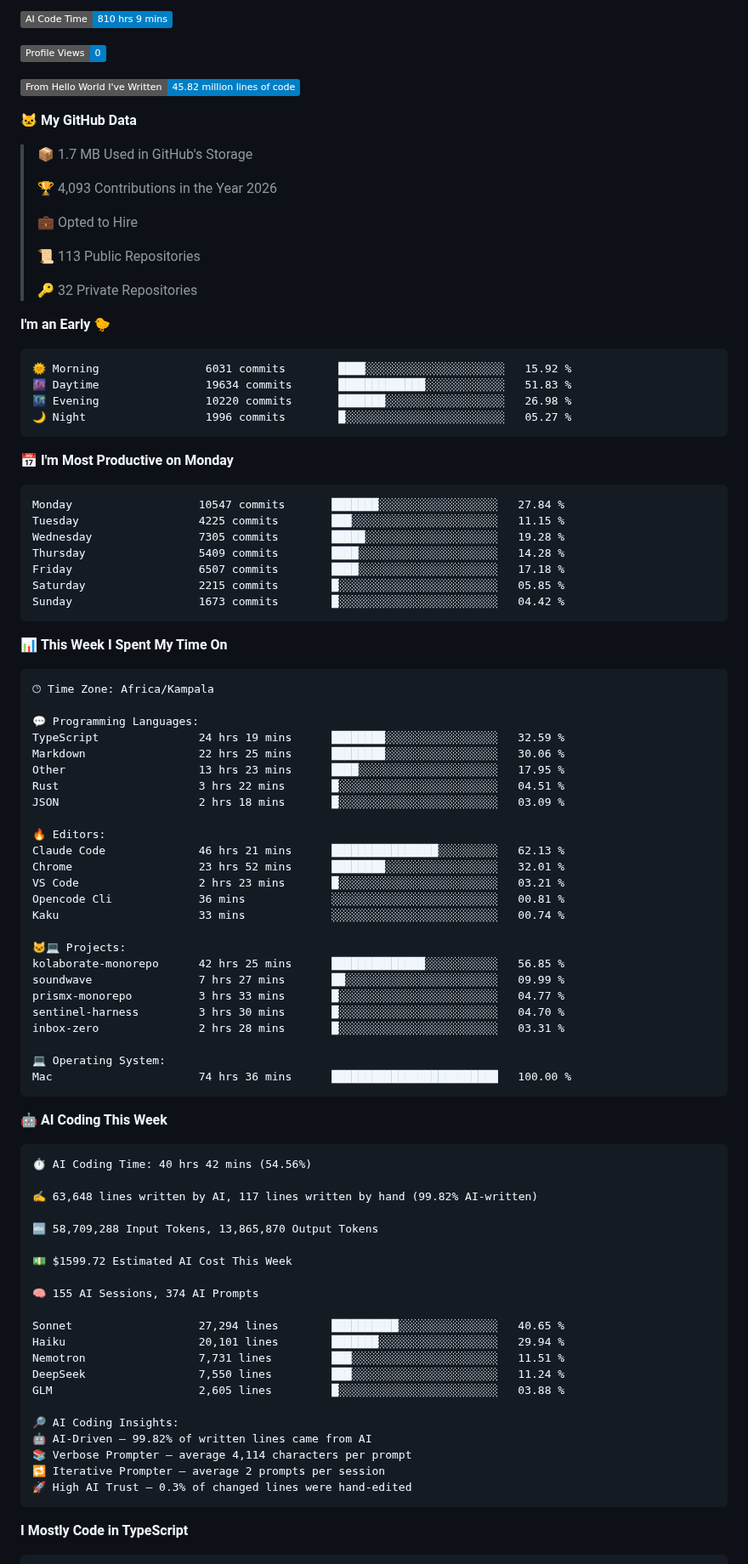
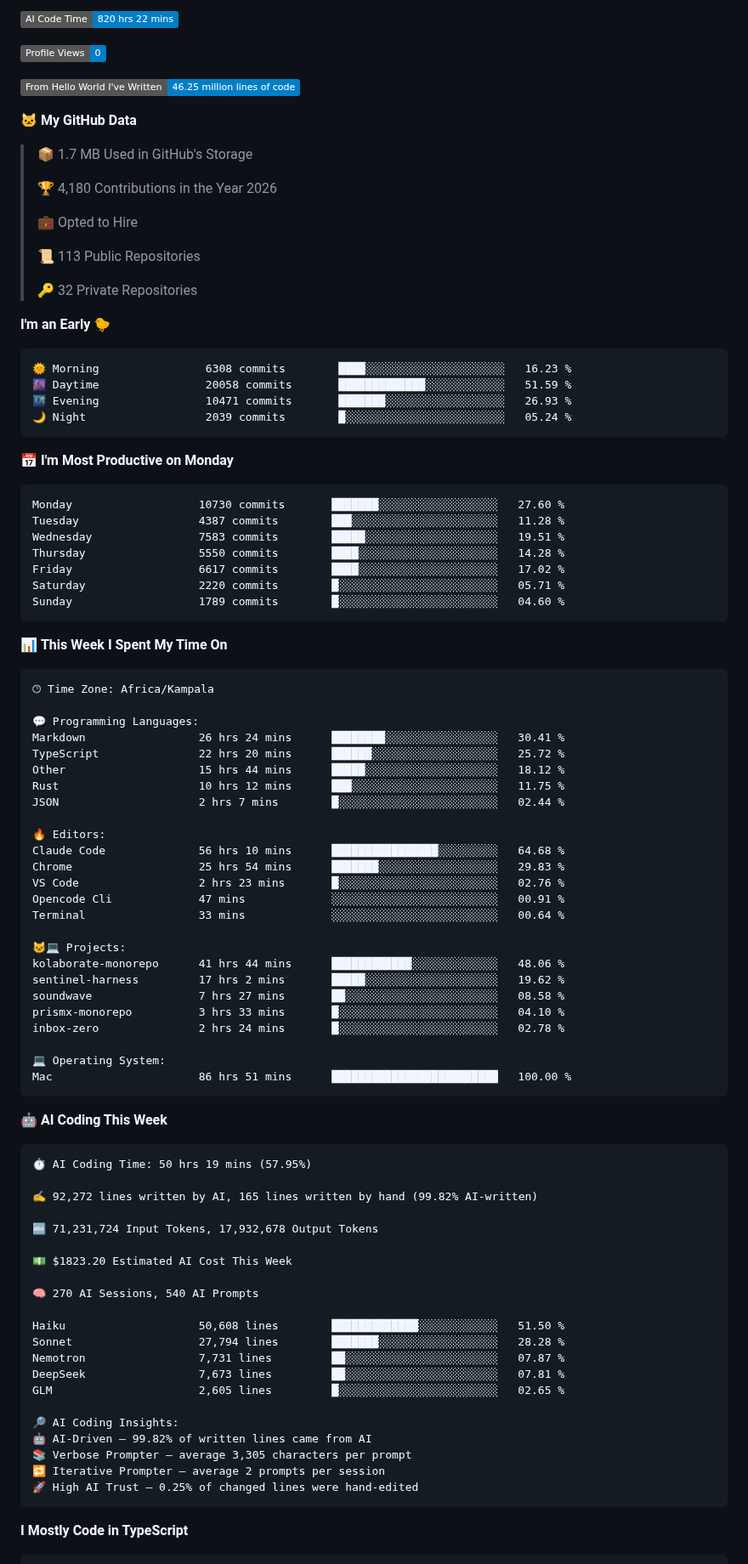
Before and after one commit to khanblair/khanblair, a Markdown page: README.md, the part around one of its changes. Shown at 85% size. GitHub-like rendering; badges without logos.

Commit message:
Updated with Dev Metrics

````diff
--- a/README.md
+++ b/README.md
@@ -43,15 +43,15 @@ Building innovative solutions with code — I create scalable apps and systems a
 
-![AI Code Time](http://img.shields.io/badge/AI%20Code%20Time-810%20hrs%209%20mins-blue?style=flat)
+![AI Code Time](http://img.shields.io/badge/AI%20Code%20Time-820%20hrs%2022%20mins-blue?style=flat)
 
 ![Profile Views](http://img.shields.io/badge/Profile%20Views-0-blue?style=flat)
 
-![Lines of code](https://img.shields.io/badge/From%20Hello%20World%20I%27ve%20Written-45.82%20million%20lines%20of%20code-blue?style=flat)
+![Lines of code](https://img.shields.io/badge/From%20Hello%20World%20I%27ve%20Written-46.25%20million%20lines%20of%20code-blue?style=flat)
 
 **🐱 My GitHub Data**
 
 > 📦 1.7 MB Used in GitHub's Storage
  >
-> 🏆 4,093 Contributions in the Year 2026
+> 🏆 4,180 Contributions in the Year 2026
  >
 > 💼 Opted to Hire
  >
@@ -62,21 +62,21 @@ Building innovative solutions with code — I create scalable apps and systems a
 **I'm an Early 🐤**
 
 ```text
-🌞 Morning                6031 commits        ████░░░░░░░░░░░░░░░░░░░░░   15.92 %
-🌆 Daytime                19634 commits       █████████████░░░░░░░░░░░░   51.83 %
-🌃 Evening                10220 commits       ███████░░░░░░░░░░░░░░░░░░   26.98 %
-🌙 Night                  1996 commits        █░░░░░░░░░░░░░░░░░░░░░░░░   05.27 %
+🌞 Morning                6308 commits        ████░░░░░░░░░░░░░░░░░░░░░   16.23 %
+🌆 Daytime                20058 commits       █████████████░░░░░░░░░░░░   51.59 %
+🌃 Evening                10471 commits       ███████░░░░░░░░░░░░░░░░░░   26.93 %
+🌙 Night                  2039 commits        █░░░░░░░░░░░░░░░░░░░░░░░░   05.24 %
 ```
 📅 **I'm Most Productive on Monday**
 
 ```text
-Monday                   10547 commits       ███████░░░░░░░░░░░░░░░░░░   27.84 %
-Tuesday                  4225 commits        ███░░░░░░░░░░░░░░░░░░░░░░   11.15 %
-Wednesday                7305 commits        █████░░░░░░░░░░░░░░░░░░░░   19.28 %
-Thursday                 5409 commits        ████░░░░░░░░░░░░░░░░░░░░░   14.28 %
-Friday                   6507 commits        ████░░░░░░░░░░░░░░░░░░░░░   17.18 %
-Saturday                 2215 commits        █░░░░░░░░░░░░░░░░░░░░░░░░   05.85 %
-Sunday                   1673 commits        █░░░░░░░░░░░░░░░░░░░░░░░░   04.42 %
+Monday                   10730 commits       ███████░░░░░░░░░░░░░░░░░░   27.60 %
+Tuesday                  4387 commits        ███░░░░░░░░░░░░░░░░░░░░░░   11.28 %
+Wednesday                7583 commits        █████░░░░░░░░░░░░░░░░░░░░   19.51 %
+Thursday                 5550 commits        ████░░░░░░░░░░░░░░░░░░░░░   14.28 %
+Friday                   6617 commits        ████░░░░░░░░░░░░░░░░░░░░░   17.02 %
+Saturday                 2220 commits        █░░░░░░░░░░░░░░░░░░░░░░░░   05.71 %
+Sunday                   1789 commits        █░░░░░░░░░░░░░░░░░░░░░░░░   04.60 %
 ```
 
 
@@ -86,54 +86,54 @@ Sunday                   1673 commits        █░░░░░░░░░░
 🕑︎ Time Zone: Africa/Kampala
 
 💬 Programming Languages:
-TypeScript               24 hrs 19 mins      ████████░░░░░░░░░░░░░░░░░   32.59 %
-Markdown                 22 hrs 25 mins      ████████░░░░░░░░░░░░░░░░░   30.06 %
-Other                    13 hrs 23 mins      ████░░░░░░░░░░░░░░░░░░░░░   17.95 %
-Rust                     3 hrs 22 mins       █░░░░░░░░░░░░░░░░░░░░░░░░   04.51 %
-JSON                     2 hrs 18 mins       █░░░░░░░░░░░░░░░░░░░░░░░░   03.09 %
+Markdown                 26 hrs 24 mins      ████████░░░░░░░░░░░░░░░░░   30.41 %
+TypeScript               22 hrs 20 mins      ██████░░░░░░░░░░░░░░░░░░░   25.72 %
+Other                    15 hrs 44 mins      █████░░░░░░░░░░░░░░░░░░░░   18.12 %
+Rust                     10 hrs 12 mins      ███░░░░░░░░░░░░░░░░░░░░░░   11.75 %
+JSON                     2 hrs 7 mins        █░░░░░░░░░░░░░░░░░░░░░░░░   02.44 %
 
 🔥 Editors:
-Claude Code              46 hrs 21 mins      ████████████████░░░░░░░░░   62.13 %
-Chrome                   23 hrs 52 mins      ████████░░░░░░░░░░░░░░░░░   32.01 %
-VS Code                  2 hrs 23 mins       █░░░░░░░░░░░░░░░░░░░░░░░░   03.21 %
-Opencode Cli             36 mins             ░░░░░░░░░░░░░░░░░░░░░░░░░   00.81 %
-Kaku                     33 mins             ░░░░░░░░░░░░░░░░░░░░░░░░░   00.74 %
+Claude Code              56 hrs 10 mins      ████████████████░░░░░░░░░   64.68 %
+Chrome                   25 hrs 54 mins      ███████░░░░░░░░░░░░░░░░░░   29.83 %
+VS Code                  2 hrs 23 mins       █░░░░░░░░░░░░░░░░░░░░░░░░   02.76 %
+Opencode Cli             47 mins             ░░░░░░░░░░░░░░░░░░░░░░░░░   00.91 %
+Terminal                 33 mins             ░░░░░░░░░░░░░░░░░░░░░░░░░   00.64 %
 
 🐱‍💻 Projects:
-kolaborate-monorepo      42 hrs 25 mins      ██████████████░░░░░░░░░░░   56.85 %
-soundwave                7 hrs 27 mins       ██░░░░░░░░░░░░░░░░░░░░░░░   09.99 %
-prismx-monorepo          3 hrs 33 mins       █░░░░░░░░░░░░░░░░░░░░░░░░   04.77 %
-sentinel-harness         3 hrs 30 mins       █░░░░░░░░░░░░░░░░░░░░░░░░   04.70 %
-inbox-zero               2 hrs 28 mins       █░░░░░░░░░░░░░░░░░░░░░░░░   03.31 %
+kolaborate-monorepo      41 hrs 44 mins      ████████████░░░░░░░░░░░░░   48.06 %
+sentinel-harness         17 hrs 2 mins       █████░░░░░░░░░░░░░░░░░░░░   19.62 %
+soundwave                7 hrs 27 mins       ██░░░░░░░░░░░░░░░░░░░░░░░   08.58 %
+prismx-monorepo          3 hrs 33 mins       █░░░░░░░░░░░░░░░░░░░░░░░░   04.10 %
+inbox-zero               2 hrs 24 mins       █░░░░░░░░░░░░░░░░░░░░░░░░   02.78 %
 
 💻 Operating System:
-Mac                      74 hrs 36 mins      █████████████████████████   100.00 %
+Mac                      86 hrs 51 mins      █████████████████████████   100.00 %
 ```
 
 🤖 **AI Coding This Week**
 
 ```text
-⏱ AI Coding Time: 40 hrs 42 mins (54.56%)
+⏱ AI Coding Time: 50 hrs 19 mins (57.95%)
 
-✍️ 63,648 lines written by AI, 117 lines written by hand (99.82% AI-written)
+✍️ 92,272 lines written by AI, 165 lines written by hand (99.82% AI-written)
 
-🔤 58,709,288 Input Tokens, 13,865,870 Output Tokens
+🔤 71,231,724 Input Tokens, 17,932,678 Output Tokens
 
-💵 $1599.72 Estimated AI Cost This Week
+💵 $1823.20 Estimated AI Cost This Week
 
-🧠 155 AI Sessions, 374 AI Prompts
+🧠 270 AI Sessions, 540 AI Prompts
 
-Sonnet                   27,294 lines        ██████████░░░░░░░░░░░░░░░   40.65 %
-Haiku                    20,101 lines        ███████░░░░░░░░░░░░░░░░░░   29.94 %
-Nemotron                 7,731 lines         ███░░░░░░░░░░░░░░░░░░░░░░   11.51 %
-DeepSeek                 7,550 lines         ███░░░░░░░░░░░░░░░░░░░░░░   11.24 %
-GLM                      2,605 lines         █░░░░░░░░░░░░░░░░░░░░░░░░   03.88 %
+Haiku                    50,608 lines        █████████████░░░░░░░░░░░░   51.50 %
+Sonnet                   27,794 lines        ███████░░░░░░░░░░░░░░░░░░   28.28 %
+Nemotron                 7,731 lines         ██░░░░░░░░░░░░░░░░░░░░░░░   07.87 %
+DeepSeek                 7,673 lines         ██░░░░░░░░░░░░░░░░░░░░░░░   07.81 %
+GLM                      2,605 lines         █░░░░░░░░░░░░░░░░░░░░░░░░   02.65 %
 
 🔎 AI Coding Insights:
 🤖 AI-Driven — 99.82% of written lines came from AI
-📚 Verbose Prompter — average 4,114 characters per prompt
+📚 Verbose Prompter — average 3,305 characters per prompt
 🔁 Iterative Prompter — average 2 prompts per session
-🚀 High AI Trust — 0.3% of changed lines were hand-edited
+🚀 High AI Trust — 0.25% of changed lines were hand-edited
 ```
 
 **I Mostly Code in TypeScript**
````
Also changed, not shown: other parts of README.md (+2 -2 lines), assets/bar_graph.png.
